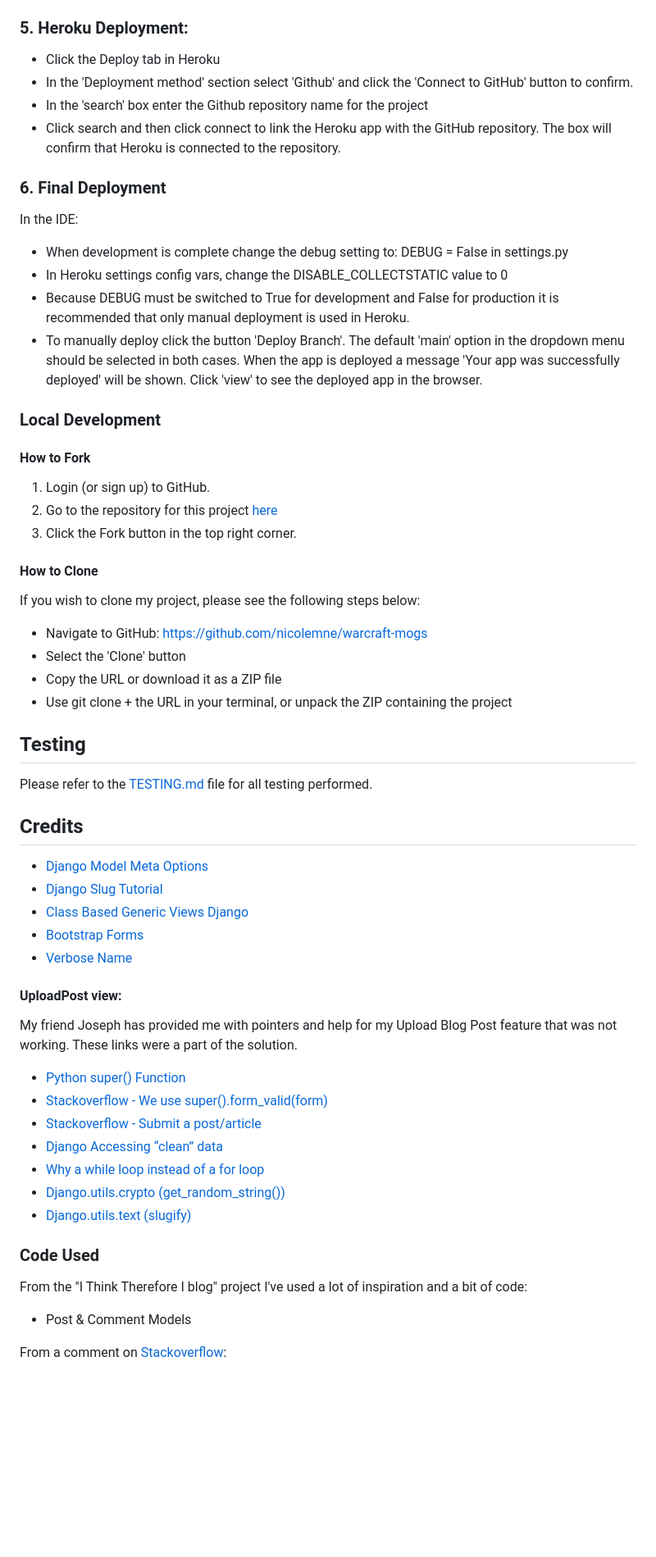
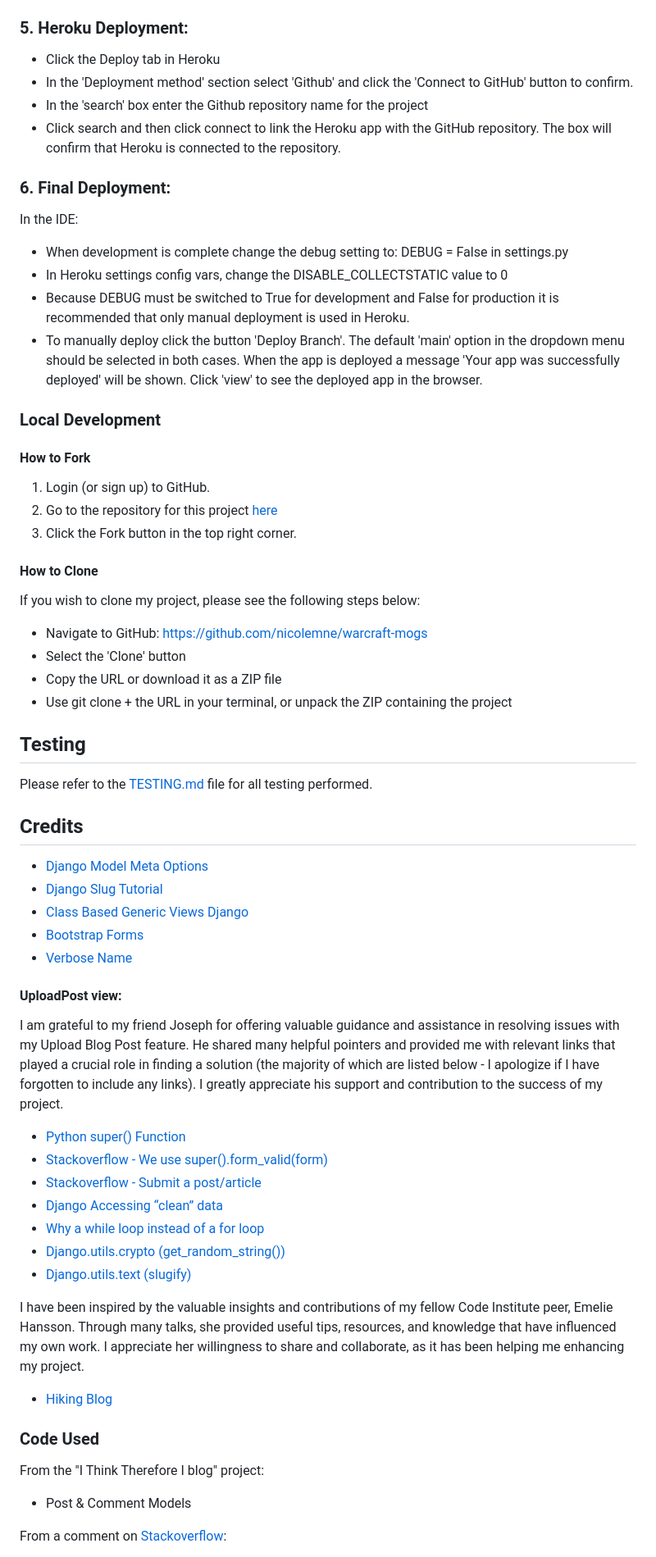
Before and after one commit to nicolemne/warcraft-mogs, a Markdown page: README.md, the part around the change printed below. Shown: that part at 82% size. GitHub-like rendering; blank space fills up the shorter version.

Commit message:
Add more content to README

```diff
--- a/README.md
+++ b/README.md
@@ -325,13 +325,13 @@ DEFAULT_FILE_STORAGE =
 - Add Heroku Hostname to ALLOWED_HOSTS: `ALLOWED_HOSTS = ['rhi-book-nook.herokuapp.com', 'localhost']` *Create Procfile at the top level of the file structure and insert the following: web: gunicorn PROJECT_NAME.wsgi
 - Make an initial commit and push the code to the GitHub Repository. `git add . git commit -m "Initial deployment" git push`
 
-### 5. Heroku Deployment:
+### **5. Heroku Deployment:**
 - Click the Deploy tab in Heroku
 - In the 'Deployment method' section select 'Github' and click the 'Connect to GitHub' button to confirm.
 - In the 'search' box enter the Github repository name for the project
 - Click search and then click connect to link the Heroku app with the GitHub repository. The box will confirm that Heroku is connected to the repository.
 
-### 6. Final Deployment
+### **6. Final Deployment:**
 In the IDE:
 
 - When development is complete change the debug setting to: DEBUG = False in settings.py
@@ -339,15 +339,15 @@ In the IDE:
 - Because DEBUG must be switched to True for development and False for production it is recommended that only manual deployment is used in Heroku.
 - To manually deploy click the button 'Deploy Branch'. The default 'main' option in the dropdown menu should be selected in both cases. When the app is deployed a message 'Your app was successfully deployed' will be shown. Click 'view' to see the deployed app in the browser.
 
-### Local Development
+### **Local Development**
 
-#### How to Fork
+#### **How to Fork**
 
 1. Login (or sign up) to GitHub.
 2. Go to the repository for this project [here](https://github.com/nicolemne/warcraft-mogs)
 3. Click the Fork button in the top right corner.
 
-#### How to Clone
+#### **How to Clone**
 
 If you wish to clone my project, please see the following steps below:
 
@@ -357,11 +357,11 @@ If you wish to clone my project, please see the following steps below:
 - Use git clone + the URL in your terminal, or unpack the ZIP containing the project
 
 
-## Testing
+## **Testing**
 
 Please refer to the [TESTING.md](TESTING.md) file for all testing performed.
 
-## Credits
+## **Credits**
 
 - [Django Model Meta Options](https://docs.djangoproject.com/en/4.2/ref/models/options/)
 - [Django Slug Tutorial](https://learndjango.com/tutorials/django-slug-tutorial)
@@ -369,8 +369,8 @@ Please refer to the [TESTING.md](TESTING.md) file for all testing performed.
 - [Bootstrap Forms](https://getbootstrap.com/docs/4.0/components/forms/)
 - [Verbose Name](https://stackoverflow.com/questions/636905/django-form-set-label)
 
-#### UploadPost view:
-My friend Joseph has provided me with pointers and help for my Upload Blog Post feature that was not working. These links were a part of the solution.
+#### **UploadPost view:**
+I am grateful to my friend Joseph for offering valuable guidance and assistance in resolving issues with my Upload Blog Post feature. He shared many helpful pointers and provided me with relevant links that played a crucial role in finding a solution (the majority of which are listed below - I apologize if I have forgotten to include any links). I greatly appreciate his support and contribution to the success of my project.
 - [Python super() Function](https://www.w3schools.com/python/ref_func_super.asp)
 - [Stackoverflow - We use super().form_valid(form)](https://stackoverflow.com/questions/66248147/could-someone-explain-why-we-return-super-form-validform-in-form-valid-metho)
 - [Stackoverflow - Submit a post/article](https://stackoverflow.com/questions/45775435/modelform-with-user-being-request-user)
@@ -379,9 +379,12 @@ My friend Joseph has provided me with pointers and help for my Upload Blog Post
 - [Django.utils.crypto (get_random_string())](https://docs.djangoproject.com/en/3.2/topics/auth/passwords/#module-django.utils.crypto)
 - [Django.utils.text (slugify)](https://docs.djangoproject.com/en/3.2/ref/utils/#django.utils.crypto.get_random_string)
 
-### Code Used
+I have been inspired by the valuable insights and contributions of my fellow Code Institute peer, Emelie Hansson. Through many talks, she provided useful tips, resources, and knowledge that have influenced my own work. I appreciate her willingness to share and collaborate, as it has been helping me enhancing my project.
+- [Hiking Blog](https://github.com/Code-Institute-Submissions/hiking-trail-blog-milestone4)
 
-From the "I Think Therefore I blog" project I've used a lot of inspiration and a bit of code:
+### **Code Used**
+
+From the "I Think Therefore I blog" project:
 - Post & Comment Models
 
 From a comment on [Stackoverflow](https://stackoverflow.com/questions/2662039/keep-background-image-fixed-during-scroll-using-css):
```
Also changed, not shown: other parts of README.md (+59 -58 lines).
